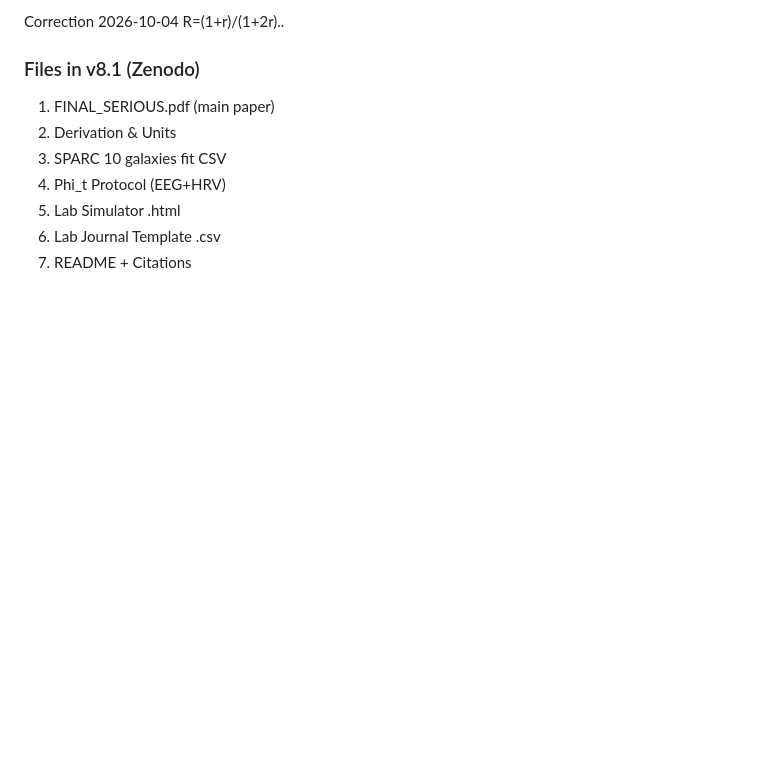
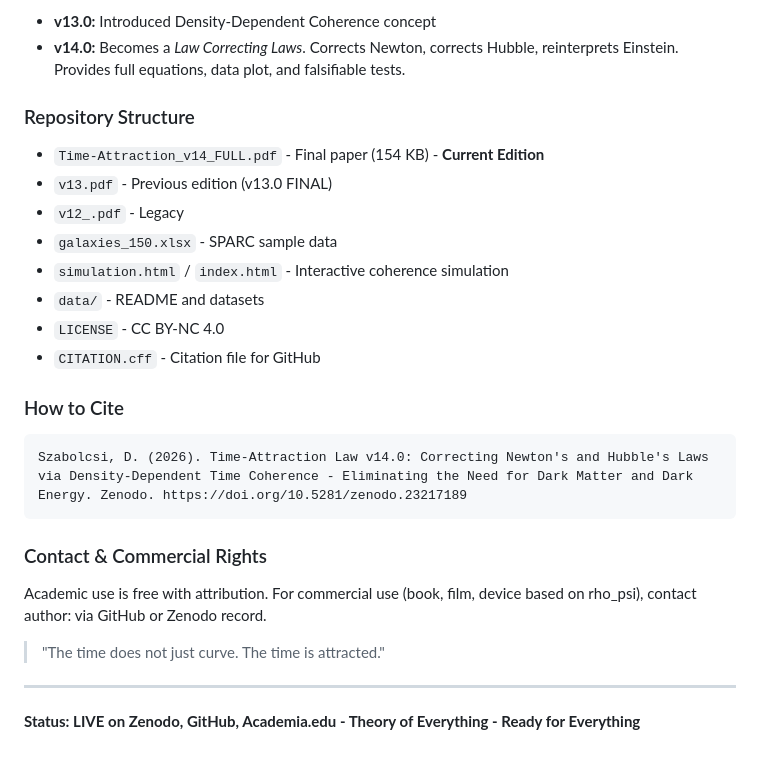
Before and after one commit to unbekanntedavid-glitch/Time-Attraction, a Markdown page: README.md, the part around one of its changes. Rendered like a GitHub page; blank space fills up the shorter version.

````diff
--- a/README.md
+++ b/README.md
@@ -80,10 +58,29 @@ License: CC BY-NC 4.0 - Academic use with attribution, commercial requires permi
 
-Correction 2026-10-04 R=(1+r)/(1+2r)..
-### Files in v8.1 (Zenodo)
-1. FINAL_SERIOUS.pdf (main paper)
-2. Derivation & Units
-3. SPARC 10 galaxies fit CSV
-4. Phi_t Protocol (EEG+HRV)
-5. Lab Simulator .html
-6. Lab Journal Template .csv
-7. README + Citations
+- **v13.0:** Introduced Density-Dependent Coherence concept
+- **v14.0:** Becomes a *Law Correcting Laws*. Corrects Newton, corrects Hubble, reinterprets Einstein. Provides full equations, data plot, and falsifiable tests.
+
+### Repository Structure
+
+- `Time-Attraction_v14_FULL.pdf` - Final paper (154 KB) - **Current Edition**
+- `v13.pdf` - Previous edition (v13.0 FINAL)
+- `v12_.pdf` - Legacy
+- `galaxies_150.xlsx` - SPARC sample data
+- `simulation.html` / `index.html` - Interactive coherence simulation
+- `data/` - README and datasets
+- `LICENSE` - CC BY-NC 4.0
+- `CITATION.cff` - Citation file for GitHub
+
+### How to Cite
+
+```
+Szabolcsi, D. (2026). Time-Attraction Law v14.0: Correcting Newton's and Hubble's Laws via Density-Dependent Time Coherence - Eliminating the Need for Dark Matter and Dark Energy. Zenodo. https://doi.org/10.5281/zenodo.23217189
+```
+
+### Contact & Commercial Rights
+
+Academic use is free with attribution. For commercial use (book, film, device based on rho_psi), contact author: via GitHub or Zenodo record.
+
+> "The time does not just curve. The time is attracted."
+
+---
+**Status: LIVE on Zenodo, GitHub, Academia.edu - Theory of Everything - Ready for Everything**
````
Also changed, not shown: other parts of README.md (+40 -62 lines).
